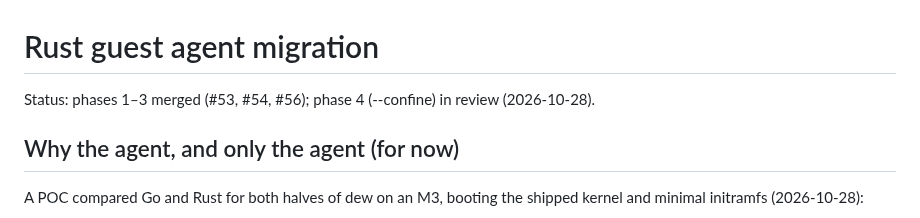
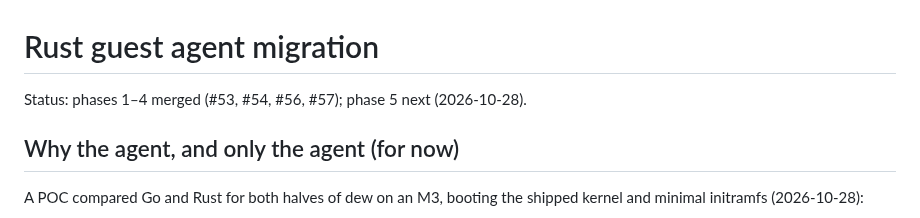
Before and after one commit to solcreek/dew, a Markdown page: docs/rust-agent-migration.md, the part around the change. GitHub-like rendering.

Commit message:
docs(rust): mark phase 4 merged

```diff
--- a/docs/rust-agent-migration.md
+++ b/docs/rust-agent-migration.md
@@ -1,6 +1,6 @@
 # Rust guest agent migration
 
-Status: phases 1–3 merged (#53, #54, #56); phase 4 (--confine) in review (2026-10-28).
+Status: phases 1–4 merged (#53, #54, #56, #57); phase 5 next (2026-10-28).
 
 ## Why the agent, and only the agent (for now)
 
```
